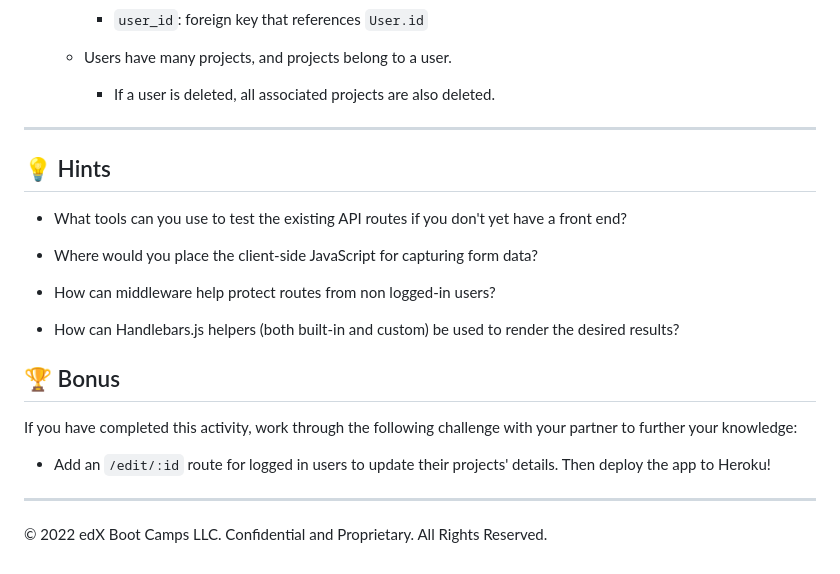
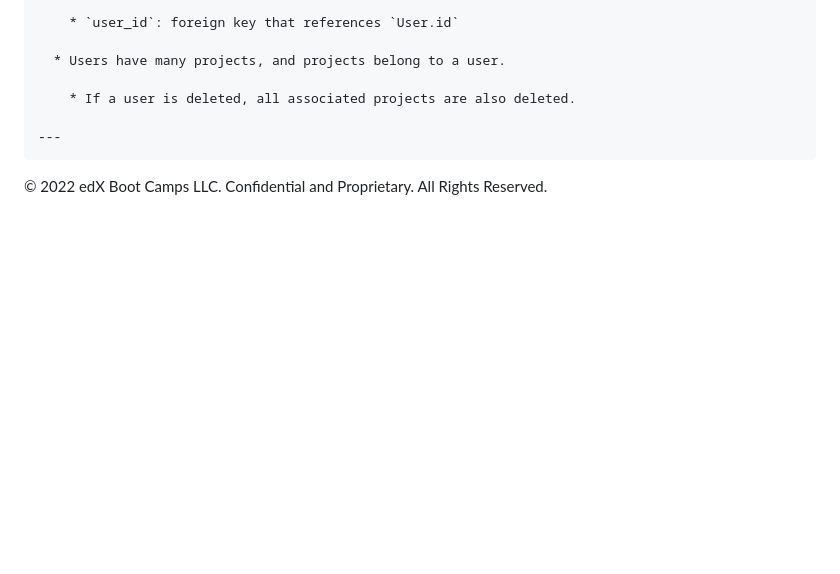
Before and after one commit to eugeneisingizwe/Crowdfunding-App, a Markdown page: README.md, the part around the change printed below. GitHub-like rendering; blank space fills up the shorter version.

````diff
--- a/README.md
+++ b/README.md
@@ -74,22 +97,7 @@ In this project I am building a full-stuck crowdfunding app using Node.js, Expre
     * If a user is deleted, all associated projects are also deleted.
 
 ---
+```
 
-## 💡 Hints
 
-* What tools can you use to test the existing API routes if you don't yet have a front end?
-
-* Where would you place the client-side JavaScript for capturing form data?
-
-* How can middleware help protect routes from non logged-in users?
-
-* How can Handlebars.js helpers (both built-in and custom) be used to render the desired results?
-
-## 🏆 Bonus
-
-If you have completed this activity, work through the following challenge with your partner to further your knowledge:
-
-* Add an `/edit/:id` route for logged in users to update their projects' details. Then deploy the app to Heroku!
-
----
 © 2022 edX Boot Camps LLC. Confidential and Proprietary. All Rights Reserved.
````
Also changed, not shown: other parts of README.md (+29 -6 lines), config/images/screenshot.png (added), 16 other files.
